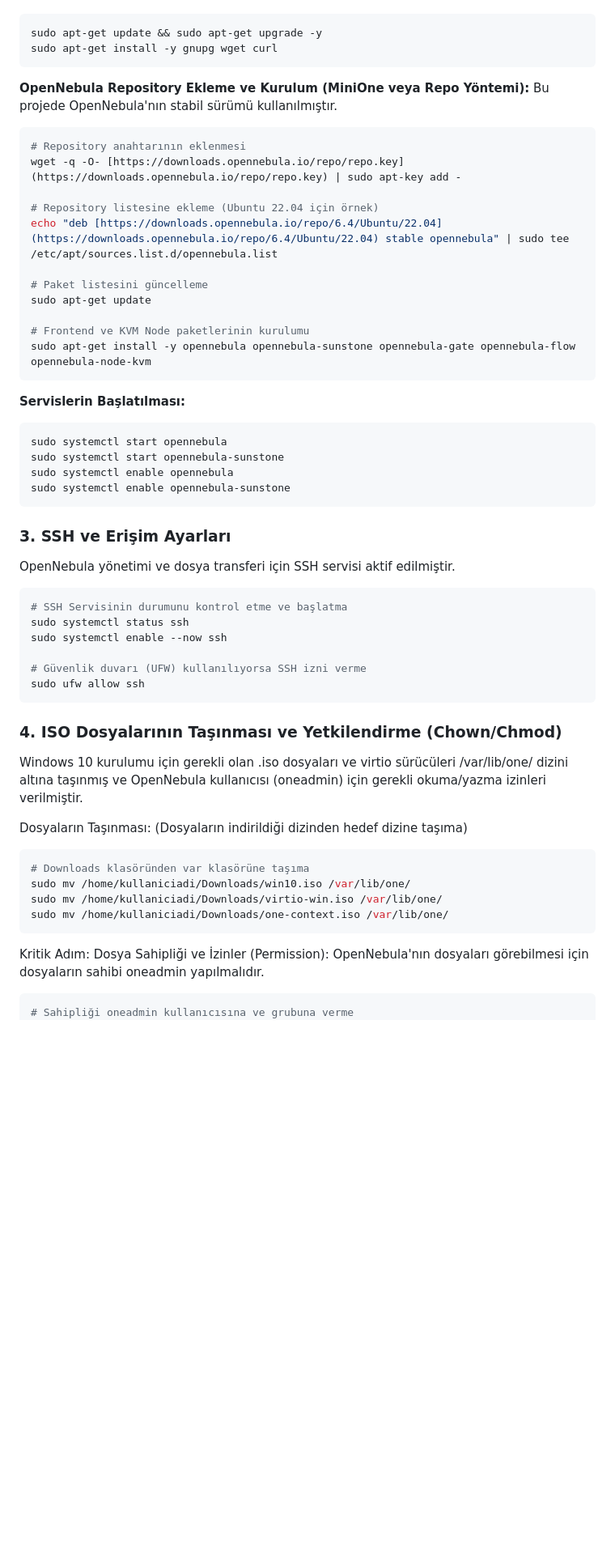
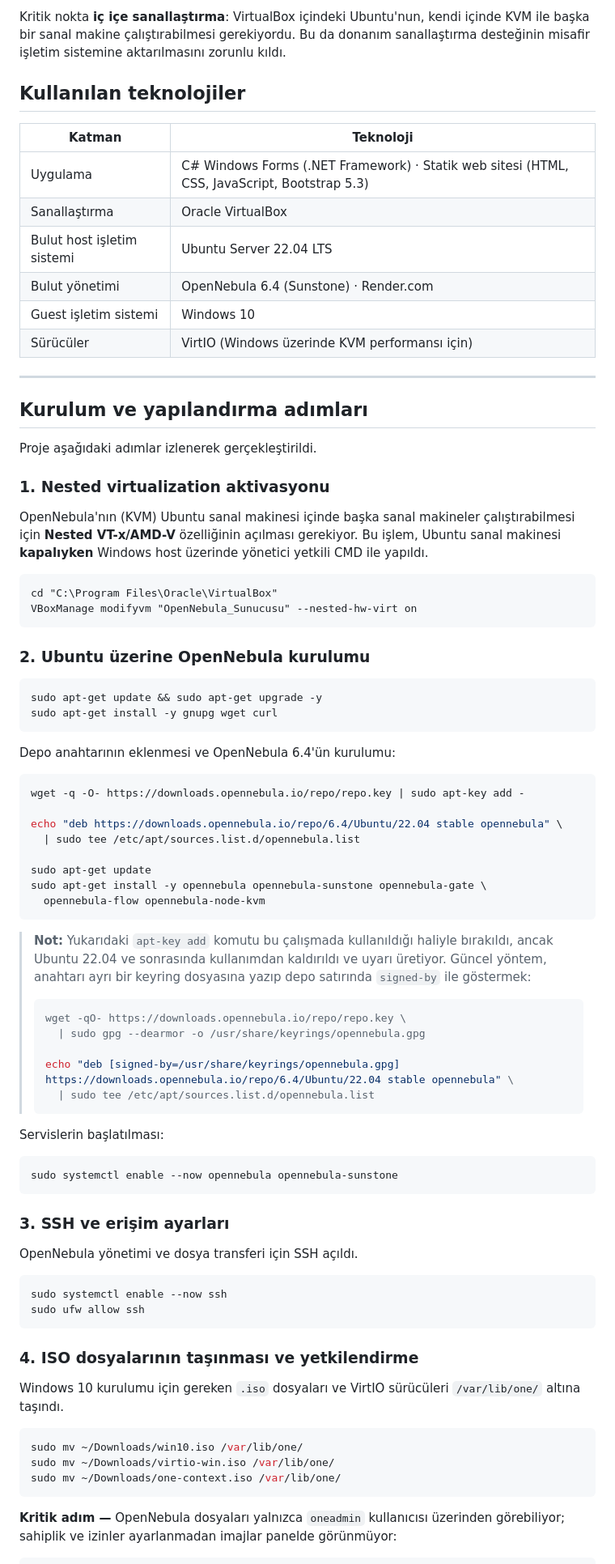
Before and after one commit to desideroo/BulutBilisimOdev2, a Markdown page: README.md, the part around one of its changes. Shown at 81% size. Rendered like a GitHub page; blank space fills up the shorter version.

````diff
--- a/README.md
+++ b/README.md
@@ -42,55 +42,87 @@ Ubuntu Server başlatıldıktan sonra, gerekli paketlerin yüklenmesi ve OpenNeb
+Kritik nokta **iç içe sanallaştırma**: VirtualBox içindeki Ubuntu'nun, kendi içinde KVM ile başka bir sanal makine çalıştırabilmesi gerekiyordu. Bu da donanım sanallaştırma desteğinin misafir işletim sistemine aktarılmasını zorunlu kıldı.
+
+## Kullanılan teknolojiler
+
+| Katman | Teknoloji |
+|---|---|
+| Uygulama | C# Windows Forms (.NET Framework) · Statik web sitesi (HTML, CSS, JavaScript, Bootstrap 5.3) |
+| Sanallaştırma | Oracle VirtualBox |
+| Bulut host işletim sistemi | Ubuntu Server 22.04 LTS |
+| Bulut yönetimi | OpenNebula 6.4 (Sunstone) · Render.com |
+| Guest işletim sistemi | Windows 10 |
+| Sürücüler | VirtIO (Windows üzerinde KVM performansı için) |
+
+---
+
+## Kurulum ve yapılandırma adımları
+
+Proje aşağıdaki adımlar izlenerek gerçekleştirildi.
+
+### 1. Nested virtualization aktivasyonu
+
+OpenNebula'nın (KVM) Ubuntu sanal makinesi içinde başka sanal makineler çalıştırabilmesi için **Nested VT-x/AMD-V** özelliğinin açılması gerekiyor. Bu işlem, Ubuntu sanal makinesi **kapalıyken** Windows host üzerinde yönetici yetkili CMD ile yapıldı.
+
+```cmd
+cd "C:\Program Files\Oracle\VirtualBox"
+VBoxManage modifyvm "OpenNebula_Sunucusu" --nested-hw-virt on
+```
+
+### 2. Ubuntu üzerine OpenNebula kurulumu
+
 ```bash
 sudo apt-get update && sudo apt-get upgrade -y
 sudo apt-get install -y gnupg wget curl
 ```
 
-**OpenNebula Repository Ekleme ve Kurulum (MiniOne veya Repo Yöntemi):**
-Bu projede OpenNebula'nın stabil sürümü kullanılmıştır.
+Depo anahtarının eklenmesi ve OpenNebula 6.4'ün kurulumu:
+
 ```bash
-# Repository anahtarının eklenmesi
-wget -q -O- [https://downloads.opennebula.io/repo/repo.key](https://downloads.opennebula.io/repo/repo.key) | sudo apt-key add -
+wget -q -O- https://downloads.opennebula.io/repo/repo.key | sudo apt-key add -
 
-# Repository listesine ekleme (Ubuntu 22.04 için örnek)
-echo "deb [https://downloads.opennebula.io/repo/6.4/Ubuntu/22.04](https://downloads.opennebula.io/repo/6.4/Ubuntu/22.04) stable opennebula" | sudo tee /etc/apt/sources.list.d/opennebula.list
+echo "deb https://downloads.opennebula.io/repo/6.4/Ubuntu/22.04 stable opennebula" \
+  | sudo tee /etc/apt/sources.list.d/opennebula.list
 
-# Paket listesini güncelleme
 sudo apt-get update
-
-# Frontend ve KVM Node paketlerinin kurulumu
-sudo apt-get install -y opennebula opennebula-sunstone opennebula-gate opennebula-flow opennebula-node-kvm
+sudo apt-get install -y opennebula opennebula-sunstone opennebula-gate \
+  opennebula-flow opennebula-node-kvm
 ```
 
-**Servislerin Başlatılması:**
+> **Not:** Yukarıdaki `apt-key add` komutu bu çalışmada kullanıldığı haliyle bırakıldı, ancak Ubuntu 22.04 ve sonrasında kullanımdan kaldırıldı ve uyarı üretiyor. Güncel yöntem, anahtarı ayrı bir keyring dosyasına yazıp depo satırında `signed-by` ile göstermek:
+>
+> ```bash
+> wget -qO- https://downloads.opennebula.io/repo/repo.key \
+>   | sudo gpg --dearmor -o /usr/share/keyrings/opennebula.gpg
+>
+> echo "deb [signed-by=/usr/share/keyrings/opennebula.gpg] https://downloads.opennebula.io/repo/6.4/Ubuntu/22.04 stable opennebula" \
+>   | sudo tee /etc/apt/sources.list.d/opennebula.list
+> ```
+
+Servislerin başlatılması:
+
 ```bash
-sudo systemctl start opennebula
-sudo systemctl start opennebula-sunstone
-sudo systemctl enable opennebula
-sudo systemctl enable opennebula-sunstone
+sudo systemctl enable --now opennebula opennebula-sunstone
 ```
 
-### 3. SSH ve Erişim Ayarları
-OpenNebula yönetimi ve dosya transferi için SSH servisi aktif edilmiştir.
+### 3. SSH ve erişim ayarları
+
+OpenNebula yönetimi ve dosya transferi için SSH açıldı.
+
 ```bash
-# SSH Servisinin durumunu kontrol etme ve başlatma
-sudo systemctl status ssh
 sudo systemctl enable --now ssh
-
-# Güvenlik duvarı (UFW) kullanılıyorsa SSH izni verme
 sudo ufw allow ssh
 ```
 
-### 4. ISO Dosyalarının Taşınması ve Yetkilendirme (Chown/Chmod)
-Windows 10 kurulumu için gerekli olan .iso dosyaları ve virtio sürücüleri /var/lib/one/ dizini altına taşınmış ve OpenNebula kullanıcısı (oneadmin) için gerekli okuma/yazma izinleri verilmiştir.
+### 4. ISO dosyalarının taşınması ve yetkilendirme
 
-Dosyaların Taşınması: (Dosyaların indirildiği dizinden hedef dizine taşıma)
+Windows 10 kurulumu için gereken `.iso` dosyaları ve VirtIO sürücüleri `/var/lib/one/` altına taşındı.
+
 ```bash
-# Downloads klasöründen var klasörüne taşıma
-sudo mv /home/kullaniciadi/Downloads/win10.iso /var/lib/one/
-sudo mv /home/kullaniciadi/Downloads/virtio-win.iso /var/lib/one/
-sudo mv /home/kullaniciadi/Downloads/one-context.iso /var/lib/one/
+sudo mv ~/Downloads/win10.iso /var/lib/one/
+sudo mv ~/Downloads/virtio-win.iso /var/lib/one/
+sudo mv ~/Downloads/one-context.iso /var/lib/one/
 ```
 
-Kritik Adım: Dosya Sahipliği ve İzinler (Permission): OpenNebula'nın dosyaları görebilmesi için dosyaların sahibi oneadmin yapılmalıdır.
+**Kritik adım —** OpenNebula dosyaları yalnızca `oneadmin` kullanıcısı üzerinden görebiliyor; sahiplik ve izinler ayarlanmadan imajlar panelde görünmüyor:
+
 ```bash
-# Sahipliği oneadmin kullanıcısına ve grubuna verme
 sudo chown -R oneadmin:oneadmin /var/lib/one/
````
Also changed, not shown: other parts of README.md (+69 -54 lines).
